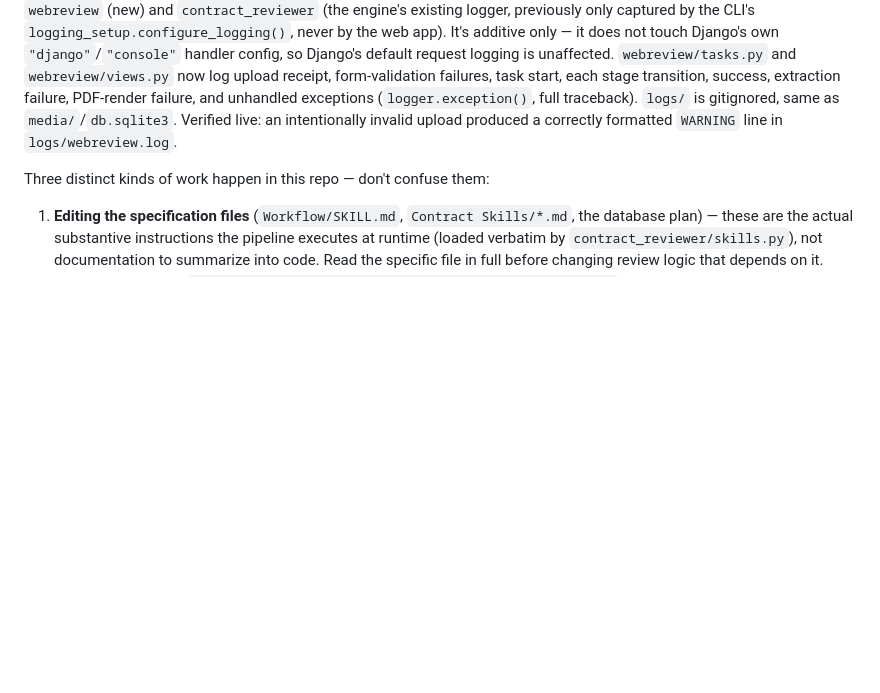
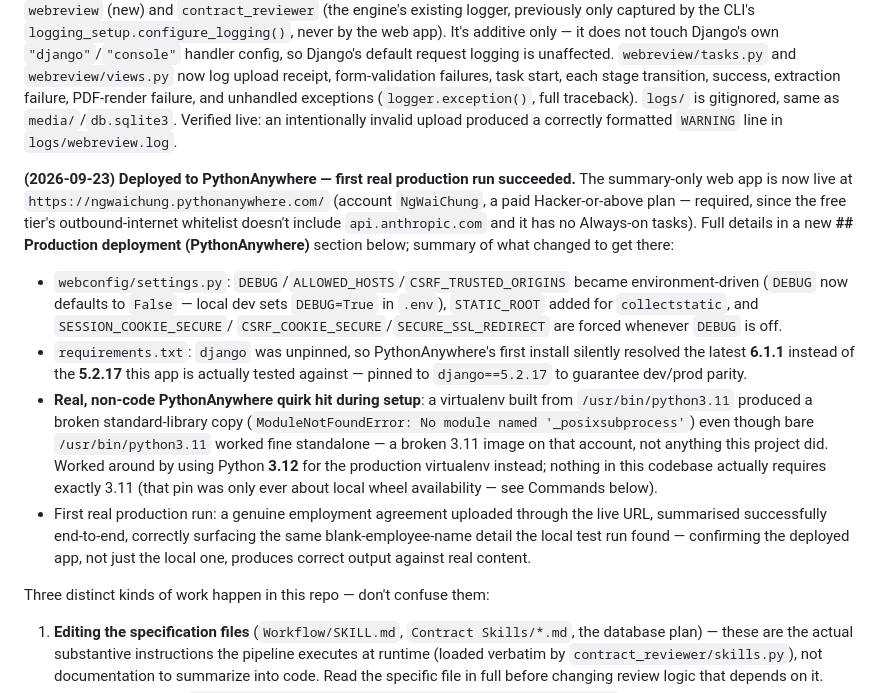
Before and after one commit to Modeus1974/ContractSummary, a Markdown page: CLAUDE.md, the part around one of its changes. GitHub-like rendering; blank space fills up the shorter version.

```diff
--- a/CLAUDE.md
+++ b/CLAUDE.md
@@ -116,6 +116,31 @@ traceback). `logs/` is gitignored, same as `media/`/`db.sqlite3`. Verified live:
 intentionally invalid upload produced a correctly formatted `WARNING` line in
 `logs/webreview.log`.
 
+**(2026-09-23) Deployed to PythonAnywhere — first real production run succeeded.** The
+summary-only web app is now live at `https://ngwaichung.pythonanywhere.com/` (account
+`NgWaiChung`, a paid Hacker-or-above plan — required, since the free tier's outbound-internet
+whitelist doesn't include `api.anthropic.com` and it has no Always-on tasks). Full details in
+a new **## Production deployment (PythonAnywhere)** section below; summary of what changed to
+get there:
+- `webconfig/settings.py`: `DEBUG`/`ALLOWED_HOSTS`/`CSRF_TRUSTED_ORIGINS` became
+  environment-driven (`DEBUG` now defaults to `False` — local dev sets `DEBUG=True` in
+  `.env`), `STATIC_ROOT` added for `collectstatic`, and `SESSION_COOKIE_SECURE`/
+  `CSRF_COOKIE_SECURE`/`SECURE_SSL_REDIRECT` are forced whenever `DEBUG` is off.
+- `requirements.txt`: `django` was unpinned, so PythonAnywhere's first install silently
+  resolved the latest **6.1.1** instead of the **5.2.17** this app is actually tested
+  against — pinned to `django==5.2.17` to guarantee dev/prod parity.
+- **Real, non-code PythonAnywhere quirk hit during setup**: a virtualenv built from
+  `/usr/bin/python3.11` produced a broken standard-library copy (`ModuleNotFoundError: No
+  module named '_posixsubprocess'`) even though bare `/usr/bin/python3.11` worked fine
+  standalone — a broken 3.11 image on that account, not anything this project did. Worked
+  around by using Python **3.12** for the production virtualenv instead; nothing in this
+  codebase actually requires exactly 3.11 (that pin was only ever about local wheel
+  availability — see Commands below).
+- First real production run: a genuine employment agreement uploaded through the live URL,
+  summarised successfully end-to-end, correctly surfacing the same blank-employee-name detail
+  the local test run found — confirming the deployed app, not just the local one, produces
+  correct output against real content.
+
 Three distinct kinds of work happen in this repo — don't confuse them:
 
 1. **Editing the specification files** (`Workflow/SKILL.md`, `Contract Skills/*.md`, the
```
Also changed, not shown: other parts of CLAUDE.md (+30 -0 lines), ARCHITECTURE.md (+4 -2 lines), Specifications.md (+16 -6 lines).
